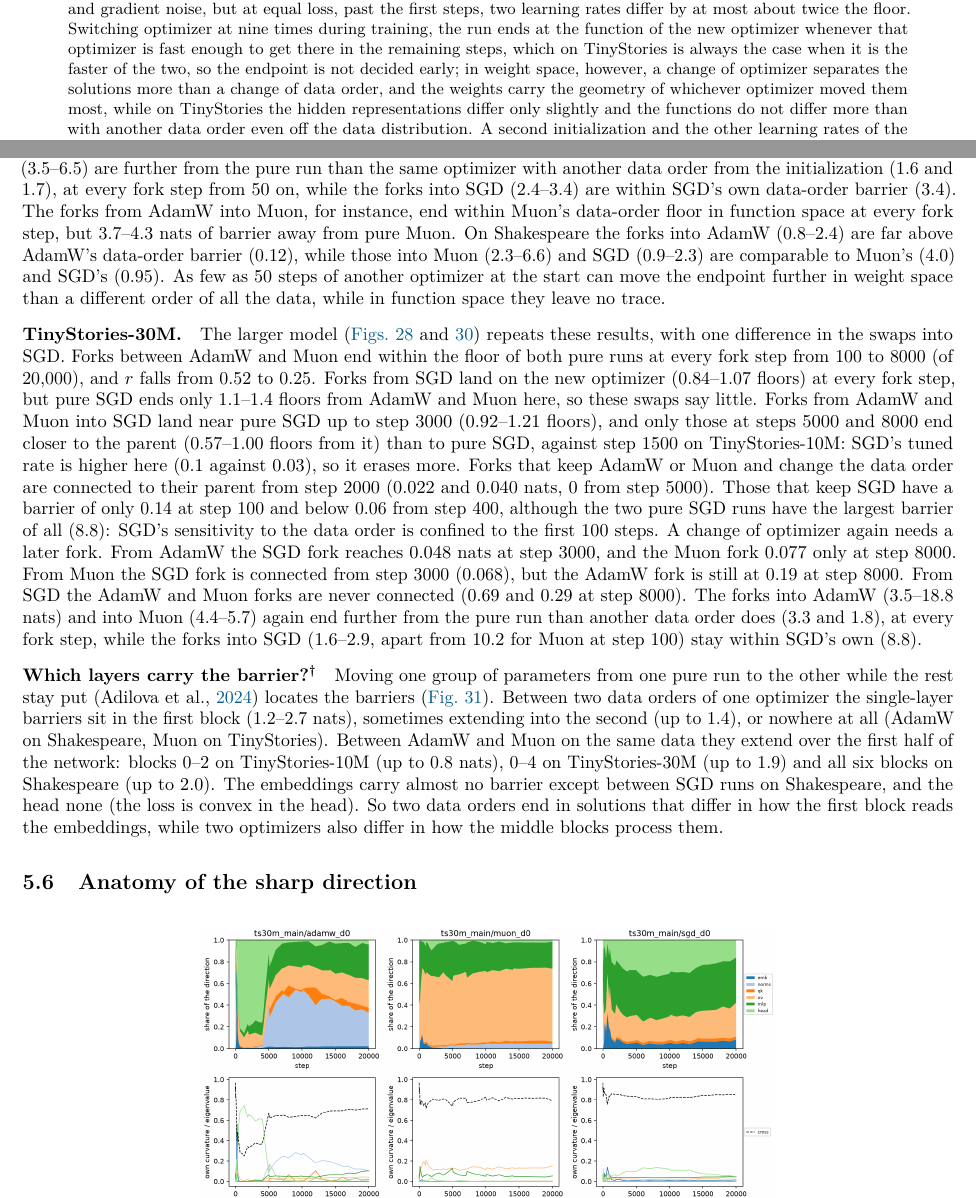
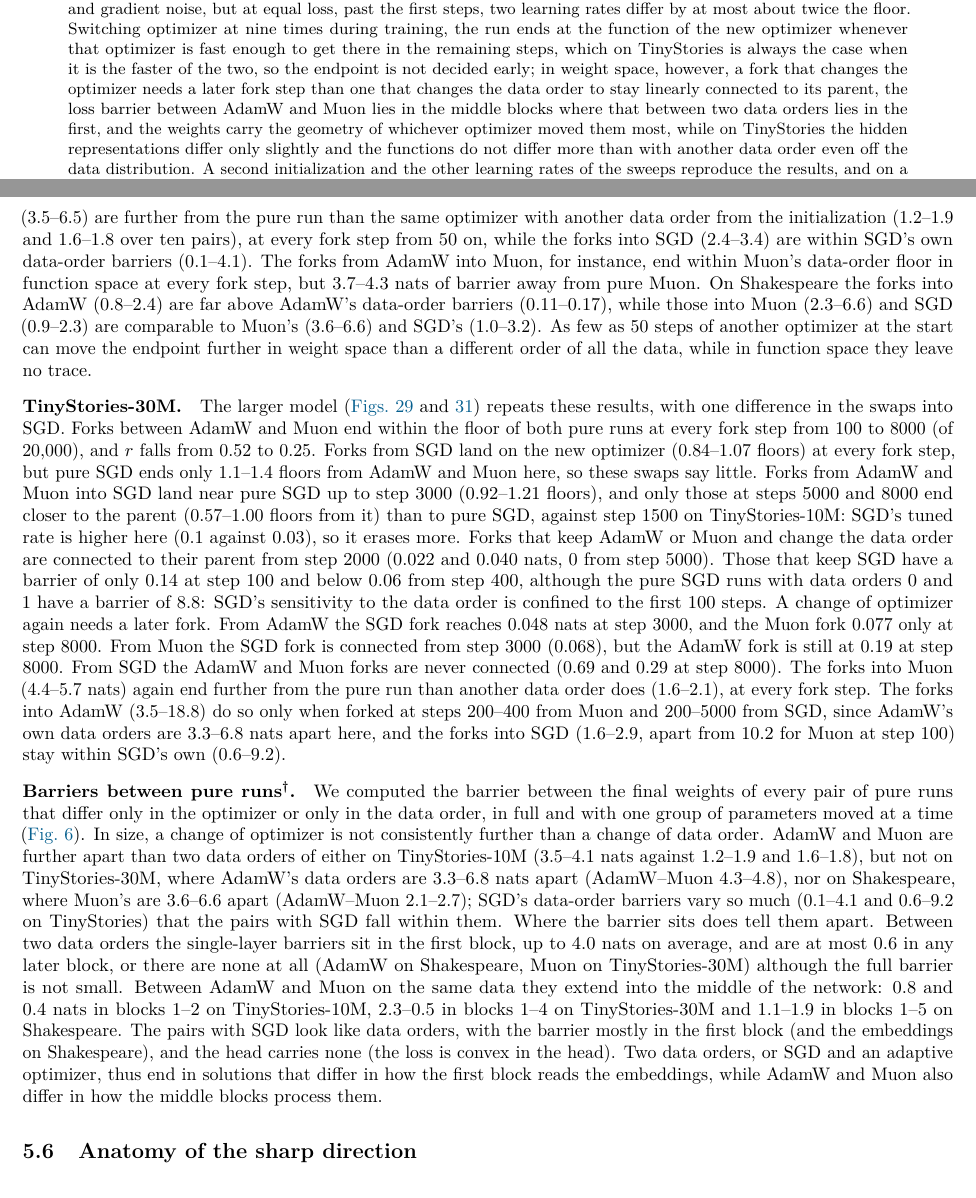
Before and after one commit to qqgjyx/MIT-6.7910, a LaTeX paper (report/report.tex): two parts of pages 1 and 15 of 40, joined at a grey line, cut so that both start at the same text. Compiled offline with pdfLaTeX.

Commit message:
Compare the barriers over all pairs of pure runs and rescope the weight-space claims

```diff
--- a/report/report.tex
+++ b/report/report.tex
@@ -72,8 +72,9 @@ on sharpness and gradient noise, but at equal loss, past the first steps, two le
 the floor. Switching optimizer at nine times during training, the run ends at the function of the new optimizer
 whenever that optimizer is fast enough to get there in the remaining steps, which on TinyStories is always the
 case when it is the faster of the two, so the endpoint is not decided early; in weight space, however, a
-change of optimizer separates the solutions more than a change of data order, and the weights carry the geometry
-of whichever optimizer moved them most, while on TinyStories the hidden representations differ only slightly
+fork that changes the optimizer needs a later fork step than one that changes the data order to stay linearly
+connected to its parent, the loss barrier between AdamW and Muon lies in the middle blocks where that between two
+data orders lies in the first, and the weights carry the geometry of whichever optimizer moved them most, while on TinyStories the hidden representations differ only slightly
 and the functions do not differ more than with another data order even off the data distribution. A second
 initialization and the other learning rates of the sweeps reproduce the results, and on a linear model with known, different limits the same test does find a split, near
 interpolation; AdamW and Muon trained into memorization on Shakespeare still do not split.
@@ -933,11 +933,11 @@ although it does not in function space.
 in the region of weight space of the pure $B$ run. We computed the barrier between the final weights of each pure
 $d=0$ run and of every fork into its optimizer (\cref{fig:app-lmc-into}). On TinyStories-10M the forks into AdamW
 (2.9--8.0 nats) and into Muon (3.5--6.5) are further from the pure run than the same optimizer with another data
-order from the initialization (1.6 and 1.7), at every fork step from 50 on, while the forks into SGD (2.4--3.4)
-are within SGD's own data-order barrier (3.4). The forks from AdamW into Muon, for instance, end within Muon's
+order from the initialization (1.2--1.9 and 1.6--1.8 over ten pairs), at every fork step from 50 on, while the
+forks into SGD (2.4--3.4) are within SGD's own data-order barriers (0.1--4.1). The forks from AdamW into Muon, for instance, end within Muon's
 data-order floor in function space at every fork step, but 3.7--4.3 nats of barrier away from pure Muon. On
-Shakespeare the forks into AdamW (0.8--2.4) are far above AdamW's data-order barrier (0.12), while those into Muon
-(2.3--6.6) and SGD (0.9--2.3) are comparable to Muon's (4.0) and SGD's (0.95). As few as 50 steps of another
+Shakespeare the forks into AdamW (0.8--2.4) are far above AdamW's data-order barriers (0.11--0.17), while those
+into Muon (2.3--6.6) and SGD (0.9--2.3) are comparable to Muon's (3.6--6.6) and SGD's (1.0--3.2). As few as 50 steps of another
 optimizer at the start can move the endpoint further in weight space than a different order of all the data,
 while in function space they leave no trace.
 
@@ -950,20 +950,11 @@ floors), and only those at steps 5000 and 8000 end closer to the parent (0.57--1
 against step 1500 on TinyStories-10M: SGD's tuned rate is higher here (0.1 against 0.03), so it erases more. Forks that keep
 AdamW or Muon and change the data order are connected to their parent from step 2000 (0.022 and 0.040 nats, 0 from
 step 5000). Those that keep SGD have a barrier of only 0.14 at step 100 and below 0.06 from step 400, although the
-two pure SGD runs have the largest barrier of all (8.8): SGD's sensitivity to the data order is confined to the
+pure SGD runs with data orders 0 and 1 have a barrier of 8.8: SGD's sensitivity to the data order is confined to the
 first 100 steps. A change of optimizer again needs a later fork. From AdamW the SGD fork reaches 0.048 nats at
 step 3000, and the Muon fork 0.077 only at step 8000. From Muon the SGD fork is connected from step 3000 (0.068),
 but the AdamW fork is still at 0.19 at step 8000. From SGD the AdamW and Muon forks are never connected (0.69 and
-0.29 at step 8000). The forks into AdamW (3.5--18.8 nats) and into Muon (4.4--5.7) again end further from the pure
-run than another data order does (3.3 and 1.8), at every fork step, while the forks into SGD (1.6--2.9, apart from
-10.2 for Muon at step 100) stay within SGD's own (8.8).
-
-\paragraph{Which layers carry the barrier?\extra} Moving one group of parameters from one pure run to the other
-while the rest stay put \citep{adilova2024layerwise} locates the barriers (\cref{fig:app-lmc-layers}). Between
-two data orders of one optimizer the single-layer barriers sit in the first block (1.2--2.7 nats), sometimes
-extending into the second (up to 1.4), or nowhere at all (AdamW on Shakespeare, Muon on TinyStories). Between
-AdamW and Muon on the same data they extend over the first half of the network: blocks 0--2 on TinyStories-10M
-(up to 0.8 nats), 0--4 on TinyStories-30M (up to 1.9) and all six blocks on Shakespeare (up to 2.0). The
-embeddings carry almost no barrier except between SGD runs on Shakespeare, and the head none (the loss is convex
-in the head). So two data orders end in solutions that differ in how the first block
-reads the embeddings, while two optimizers also differ in how the middle blocks process them.
+0.29 at step 8000). The forks into Muon (4.4--5.7 nats) again end further from the pure run than another data order
+does (1.6--2.1), at every fork step. The forks into AdamW (3.5--18.8) do so only when forked at steps 200--400 from
+Muon and 200--5000 from SGD, since AdamW's own data orders are 3.3--6.8 nats apart here, and the forks into SGD
+(1.6--2.9, apart from 10.2 for Muon at step 100) stay within SGD's own (0.6--9.2).
@@ -969,0 +966 @@ reads the embeddings, while two optimizers also differ in how the middle blocks
+\caption{Loss barriers between the final weights of pure runs, for every pair that differs only in the optimizer
@@ -970,3 +970,22 @@ reads the embeddings, while two optimizers also differ in how the middle blocks
+\label{fig:lmc-layers}
+\end{figure}
+
+\paragraph{Barriers between pure runs\extra.} We computed the barrier between the final weights of every pair of
+pure runs that differ only in the optimizer or only in the data order, in full and with one group of parameters
+moved at a time (\cref{fig:lmc-layers}). In size, a change of optimizer is not consistently further than a change
+of data order. AdamW and Muon are further apart than two data orders of either on TinyStories-10M (3.5--4.1 nats
+against 1.2--1.9 and 1.6--1.8), but not on TinyStories-30M, where AdamW's data orders are 3.3--6.8 nats apart
+(AdamW--Muon 4.3--4.8), nor on Shakespeare, where Muon's are 3.6--6.6 apart (AdamW--Muon 2.1--2.7); SGD's
+data-order barriers vary so much (0.1--4.1 and 0.6--9.2 on TinyStories) that the pairs with SGD fall within them.
+Where the barrier sits does tell them apart. Between two data orders the single-layer barriers sit in the first
+block, up to 4.0 nats on average, and are at most 0.6 in any later block, or there are none at all (AdamW on
+Shakespeare, Muon on TinyStories-30M) although the full barrier is not small. Between AdamW and Muon on the same
+data they extend into the middle of the network: 0.8 and 0.4 nats in blocks 1--2 on TinyStories-10M, 2.3--0.5 in
+blocks 1--4 on TinyStories-30M and 1.1--1.9 in blocks 1--5 on Shakespeare. The pairs with SGD look like data
+orders, with the barrier mostly in the first block (and the embeddings on Shakespeare), and the head carries none
+(the loss is convex in the head). Two data orders, or SGD and an adaptive optimizer, thus end in solutions that
+differ in how the first block reads the embeddings, while AdamW and Muon also differ in how the middle blocks
+process them.
 
 \subsection{Anatomy of the sharp direction}
 \label{sec:res-anatomy}
```
Also changed, not shown: report/walkthrough.md (+16 -10 lines), report/figures/lmc_layers.png, report/report.tex (52 more changed lines), 5 other files.
